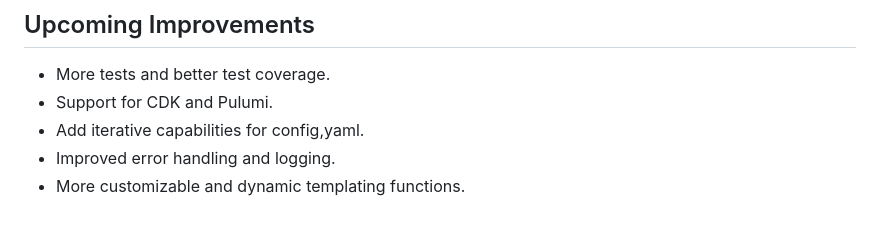
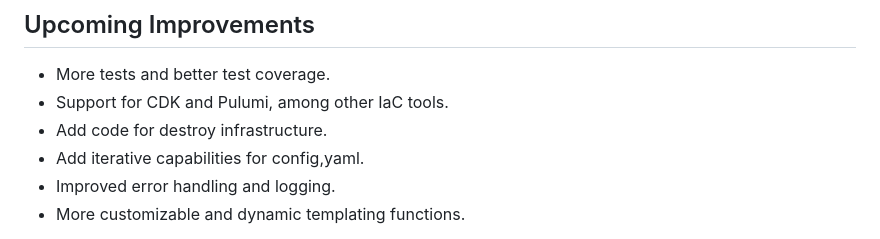
Before and after one commit to janpreet/kado, a Markdown page: README.md, the part around the change. Rendered like a GitHub page.

```diff
--- a/README.md
+++ b/README.md
@@ -223,7 +223,8 @@ Kado aims to simplify and streamline the management of your infrastructure as co
 ## Upcoming Improvements
 
 - More tests and better test coverage.
-- Support for CDK and Pulumi.
+- Support for CDK and Pulumi, among other IaC tools.
+- Add code for destroy infrastructure.
 - Add iterative capabilities for config,yaml.
 - Improved error handling and logging.
 - More customizable and dynamic templating functions.
```
